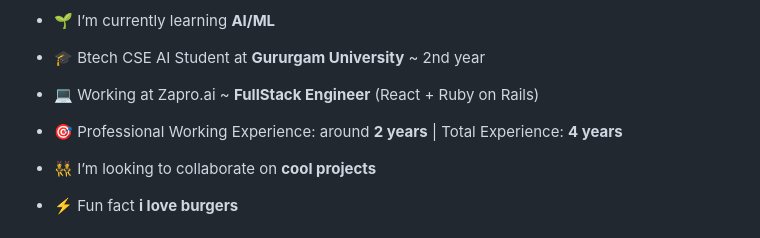
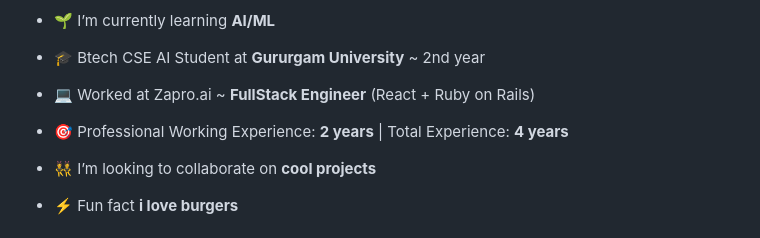
Before and after one commit to realpxd/realpxd, a Markdown page: README.md, the part around the change. Drawn GitHub-style.

Commit message:
Revise work experience and formatting in README
Updated work experience details and corrected formatting.

```diff
--- a/README.md
+++ b/README.md
@@ -5,9 +5,9 @@ Heyyy!
 
 - 🎓 Btech CSE AI Student at **Gururgam University** ~ 2nd year
 
-- 💻  Working at Zapro.ai ~ **FullStack Engineer** (React + Ruby on Rails)
+- 💻  Worked at Zapro.ai ~ **FullStack Engineer** (React + Ruby on Rails)
 
-- 🎯 Professional Working Experience: around **2 years** | Total Experience: **4 years**
+- 🎯 Professional Working Experience: **2 years** | Total Experience: **4 years**
 
 - 👯 I’m looking to collaborate on **cool projects**
 
```
